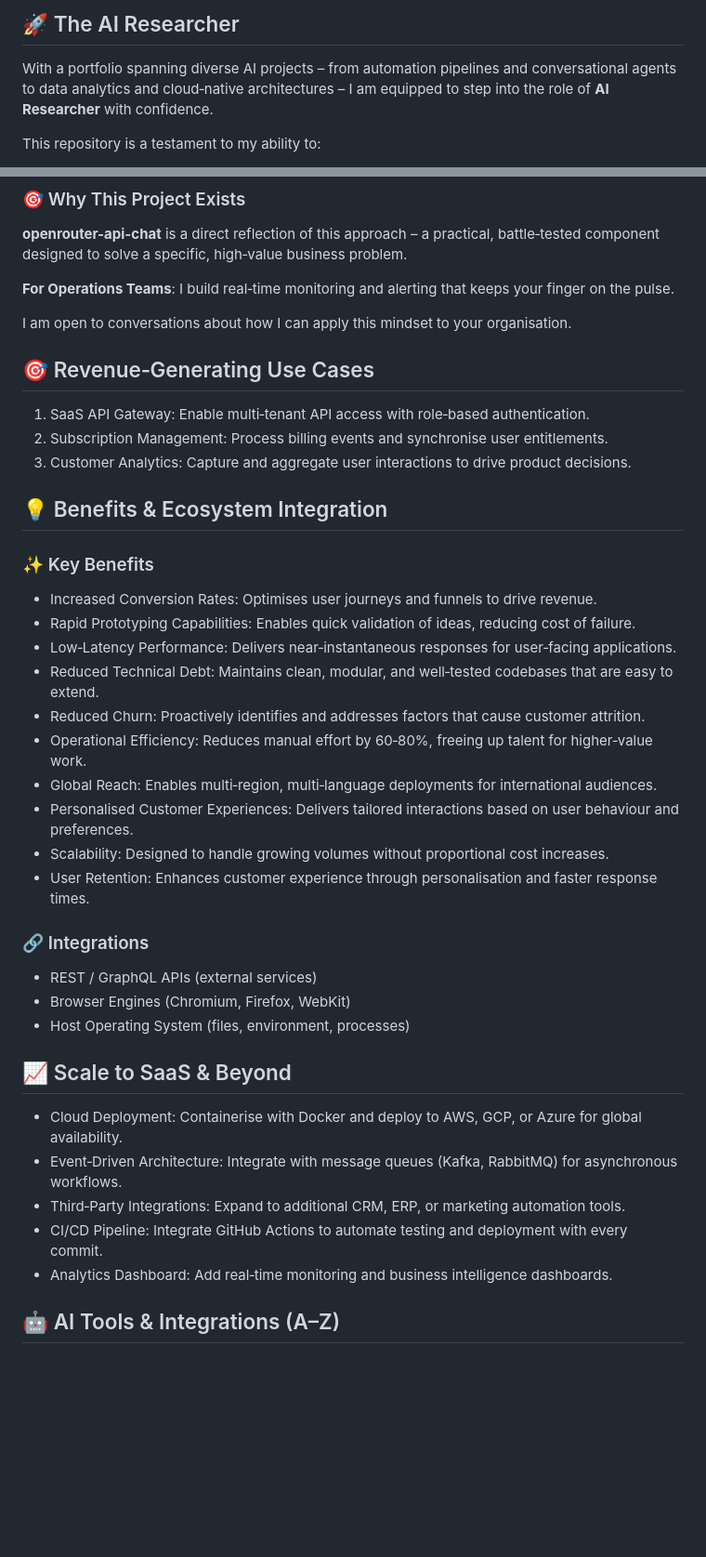
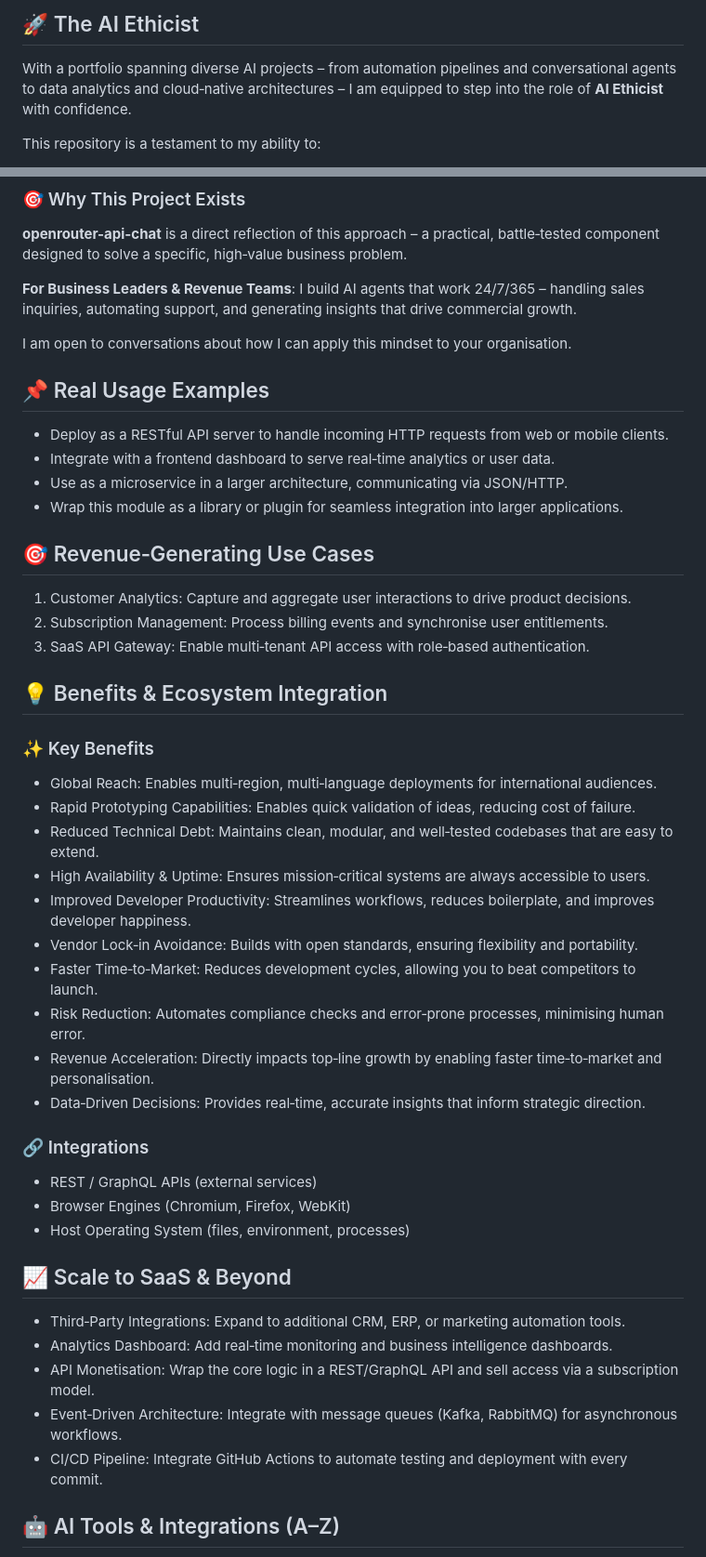
Before and after one commit to petemits/openrouter-api-chat, a Markdown page: README.md, 2 parts joined by grey strips. Shown at 93% size. Rendered like a GitHub page; blank space fills up the shorter version.

Commit message:
Initial commit by UPU

```diff
--- a/README.md
+++ b/README.md
@@ -1,7 +1,7 @@
 
-## 🚀 The AI Researcher
+## 🚀 The AI Ethicist
 
-With a portfolio spanning diverse AI projects – from automation pipelines and conversational agents to data analytics and cloud‑native architectures – I am equipped to step into the role of **AI Researcher** with confidence.
+With a portfolio spanning diverse AI projects – from automation pipelines and conversational agents to data analytics and cloud‑native architectures – I am equipped to step into the role of **AI Ethicist** with confidence.
 
 This repository is a testament to my ability to:
 - Design and deliver production‑grade AI solutions.
@@ -58,28 +58,35 @@ I build systems that react in milliseconds. From live dashboards to real‑time
 ### 🎯 Why This Project Exists
 **openrouter-api-chat** is a direct reflection of this approach – a practical, battle‑tested component designed to solve a specific, high‑value business problem.
 
-**For Operations Teams**: I build real‑time monitoring and alerting that keeps your finger on the pulse.
+**For Business Leaders & Revenue Teams**: I build AI agents that work 24/7/365 – handling sales inquiries, automating support, and generating insights that drive commercial growth.
 
 I am open to conversations about how I can apply this mindset to your organisation.
+
+## 📌 Real Usage Examples
+
+- Deploy as a RESTful API server to handle incoming HTTP requests from web or mobile clients.
+- Integrate with a frontend dashboard to serve real‑time analytics or user data.
+- Use as a microservice in a larger architecture, communicating via JSON/HTTP.
+- Wrap this module as a library or plugin for seamless integration into larger applications.
 ## 🎯 Revenue‑Generating Use Cases
 
-1. SaaS API Gateway: Enable multi‑tenant API access with role‑based authentication.
+1. Customer Analytics: Capture and aggregate user interactions to drive product decisions.
 2. Subscription Management: Process billing events and synchronise user entitlements.
-3. Customer Analytics: Capture and aggregate user interactions to drive product decisions.
+3. SaaS API Gateway: Enable multi‑tenant API access with role‑based authentication.
 
 ## 💡 Benefits & Ecosystem Integration
 
 ### ✨ Key Benefits
-- Increased Conversion Rates: Optimises user journeys and funnels to drive revenue.
+- Global Reach: Enables multi‑region, multi‑language deployments for international audiences.
 - Rapid Prototyping Capabilities: Enables quick validation of ideas, reducing cost of failure.
-- Low‑Latency Performance: Delivers near‑instantaneous responses for user‑facing applications.
 - Reduced Technical Debt: Maintains clean, modular, and well‑tested codebases that are easy to extend.
-- Reduced Churn: Proactively identifies and addresses factors that cause customer attrition.
-- Operational Efficiency: Reduces manual effort by 60‑80%, freeing up talent for higher‑value work.
-- Global Reach: Enables multi‑region, multi‑language deployments for international audiences.
-- Personalised Customer Experiences: Delivers tailored interactions based on user behaviour and preferences.
-- Scalability: Designed to handle growing volumes without proportional cost increases.
-- User Retention: Enhances customer experience through personalisation and faster response times.
+- High Availability & Uptime: Ensures mission‑critical systems are always accessible to users.
+- Improved Developer Productivity: Streamlines workflows, reduces boilerplate, and improves developer happiness.
+- Vendor Lock‑in Avoidance: Builds with open standards, ensuring flexibility and portability.
+- Faster Time‑to‑Market: Reduces development cycles, allowing you to beat competitors to launch.
+- Risk Reduction: Automates compliance checks and error‑prone processes, minimising human error.
+- Revenue Acceleration: Directly impacts top‑line growth by enabling faster time‑to‑market and personalisation.
+- Data‑Driven Decisions: Provides real‑time, accurate insights that inform strategic direction.
 
 ### 🔗 Integrations
 - REST / GraphQL APIs (external services)
@@ -88,11 +95,11 @@ I am open to conversations about how I can apply this mindset to your organisati
 
 ## 📈 Scale to SaaS & Beyond
 
-- Cloud Deployment: Containerise with Docker and deploy to AWS, GCP, or Azure for global availability.
+- Third‑Party Integrations: Expand to additional CRM, ERP, or marketing automation tools.
+- Analytics Dashboard: Add real‑time monitoring and business intelligence dashboards.
+- API Monetisation: Wrap the core logic in a REST/GraphQL API and sell access via a subscription model.
 - Event‑Driven Architecture: Integrate with message queues (Kafka, RabbitMQ) for asynchronous workflows.
-- Third‑Party Integrations: Expand to additional CRM, ERP, or marketing automation tools.
 - CI/CD Pipeline: Integrate GitHub Actions to automate testing and deployment with every commit.
-- Analytics Dashboard: Add real‑time monitoring and business intelligence dashboards.
 
 ## 🤖 AI Tools & Integrations (A–Z)
 
```
Also changed, not shown: other parts of README.md (+3 -3 lines).
